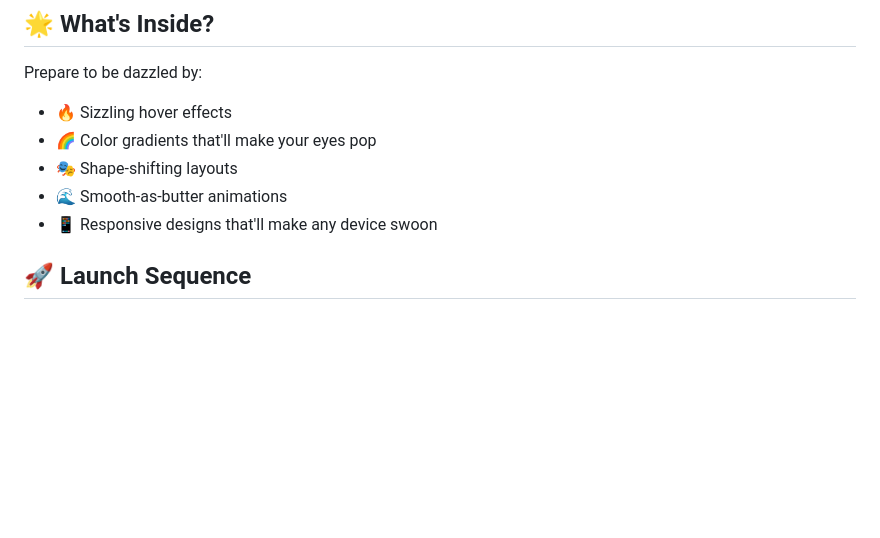
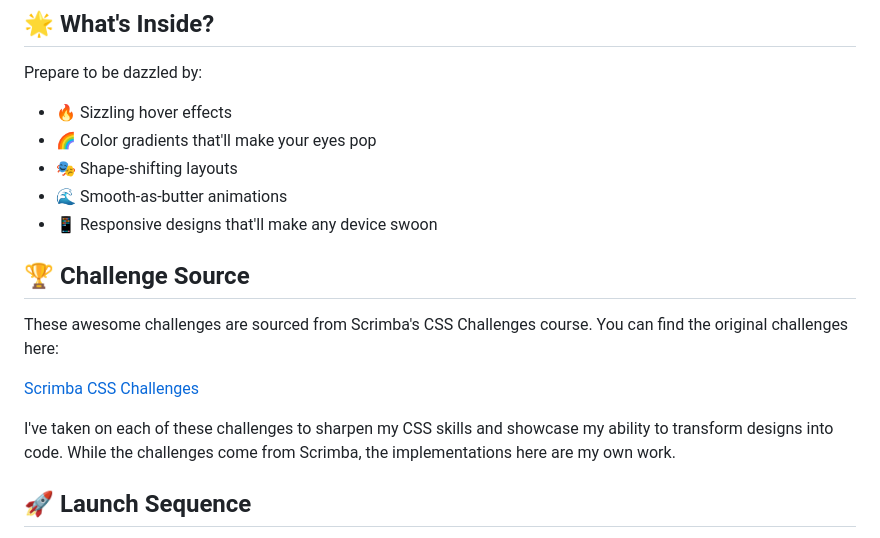
Before and after one commit to AdhamMagdyA/CSS-Challenges, a Markdown page: README.md, the part around the change. GitHub-like rendering; blank space fills up the shorter version.

```diff
--- a/README.md
+++ b/README.md
@@ -10,6 +10,15 @@ Prepare to be dazzled by:
 - 🎭 Shape-shifting layouts
 - 🌊 Smooth-as-butter animations
 - 📱 Responsive designs that'll make any device swoon
+
+## 🏆 Challenge Source
+
+These awesome challenges are sourced from Scrimba's CSS Challenges course. You can find the original challenges here:
+
+[Scrimba CSS Challenges](https://v2.scrimba.com/css-challenges-c02p)
+
+I've taken on each of these challenges to sharpen my CSS skills and showcase my ability to transform designs into code. While the challenges come from Scrimba, the implementations here are my own work.
+
 
 ## 🚀 Launch Sequence
 
```
